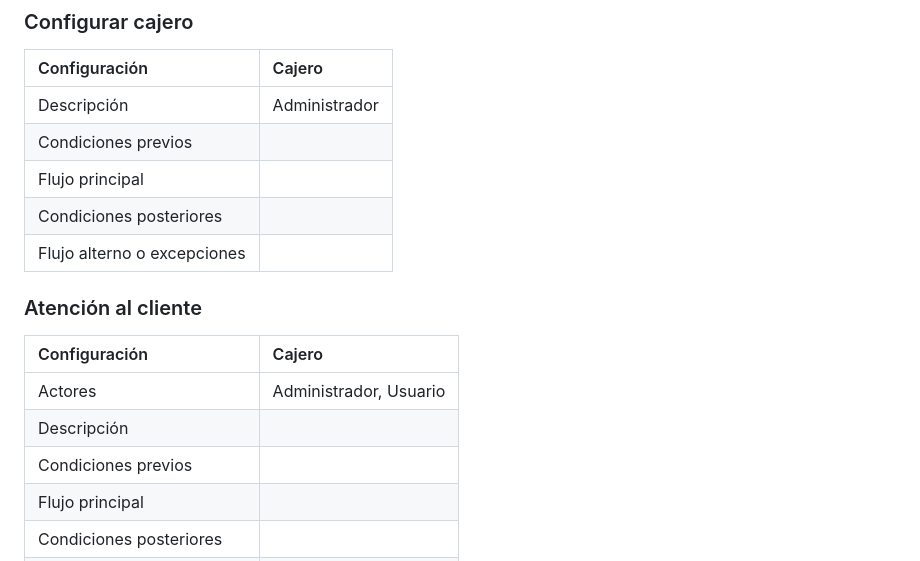
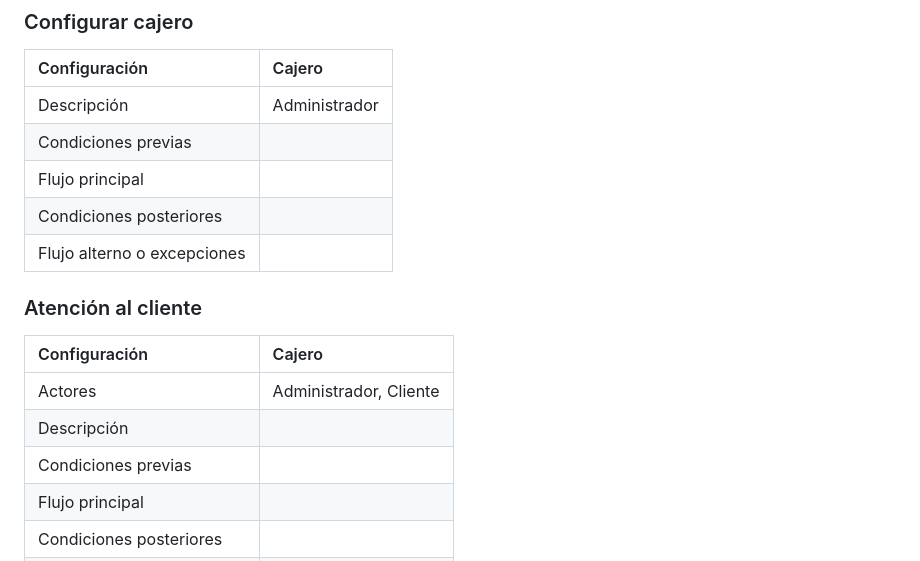
Before and after one commit to IsaiasTolP/Tareas_Markdown, a Markdown page: Casos-de-uso/Gestion-de-cajero/README.md, the part around the change printed below. GitHub-like rendering.

```diff
--- a/Casos-de-uso/Gestion-de-cajero/README.md
+++ b/Casos-de-uso/Gestion-de-cajero/README.md
@@ -27,7 +27,7 @@
 | Configuración | Cajero |
 | ---           | ---    |
 | Descripción   | Administrador |
-| Condiciones previos | |
+| Condiciones previas | |
 | Flujo principal | |
 | Condiciones posteriores | |
 | Flujo alterno o excepciones | |
@@ -35,9 +35,9 @@
 ### Atención al cliente
 | Configuración | Cajero |
 | ---           | ---    |
-| Actores       | Administrador, Usuario |
+| Actores       | Administrador, Cliente |
 | Descripción   | |
-| Condiciones previos | |
+| Condiciones previas | |
 | Flujo principal | |
 | Condiciones posteriores | |
 | Flujo alterno o excepciones | |
```
Also changed, not shown: other parts of Casos-de-uso/Gestion-de-cajero/README.md (+18 -18 lines).
